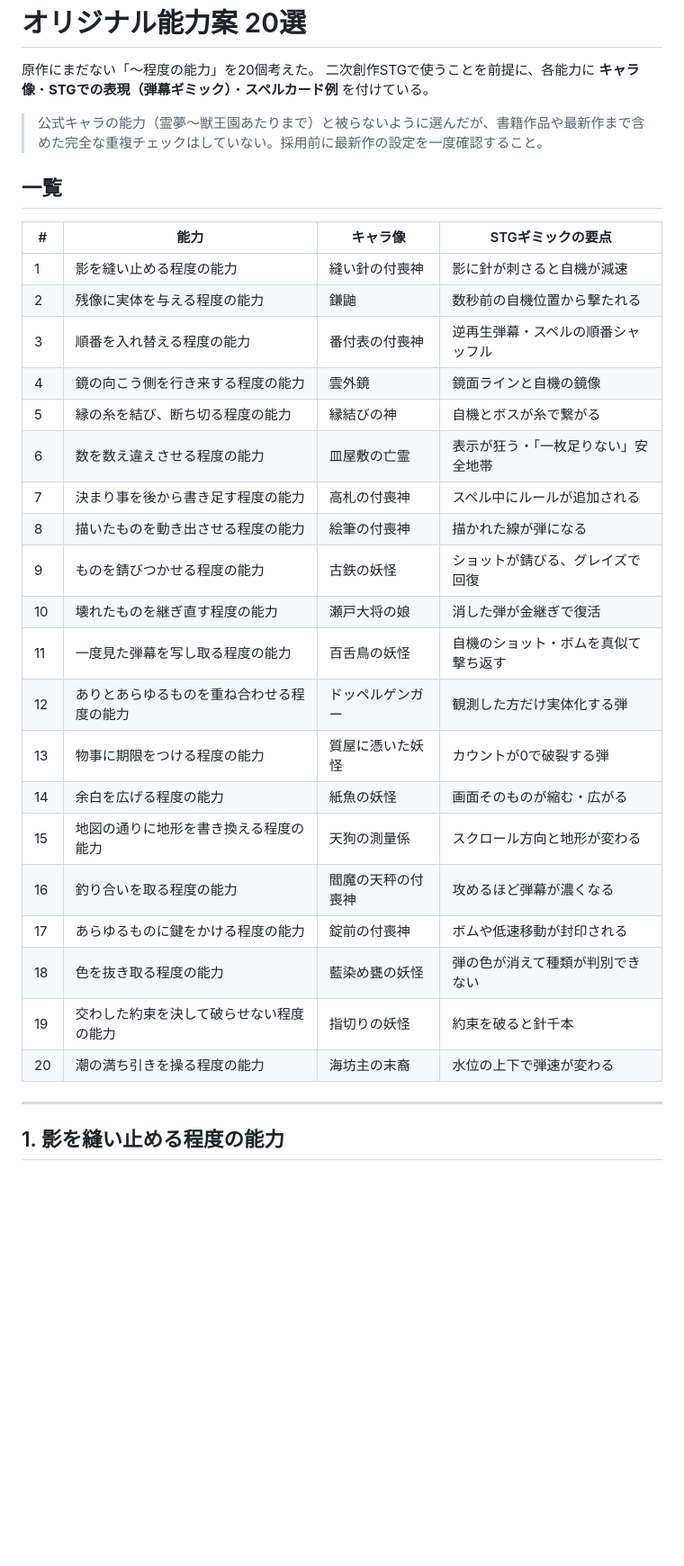
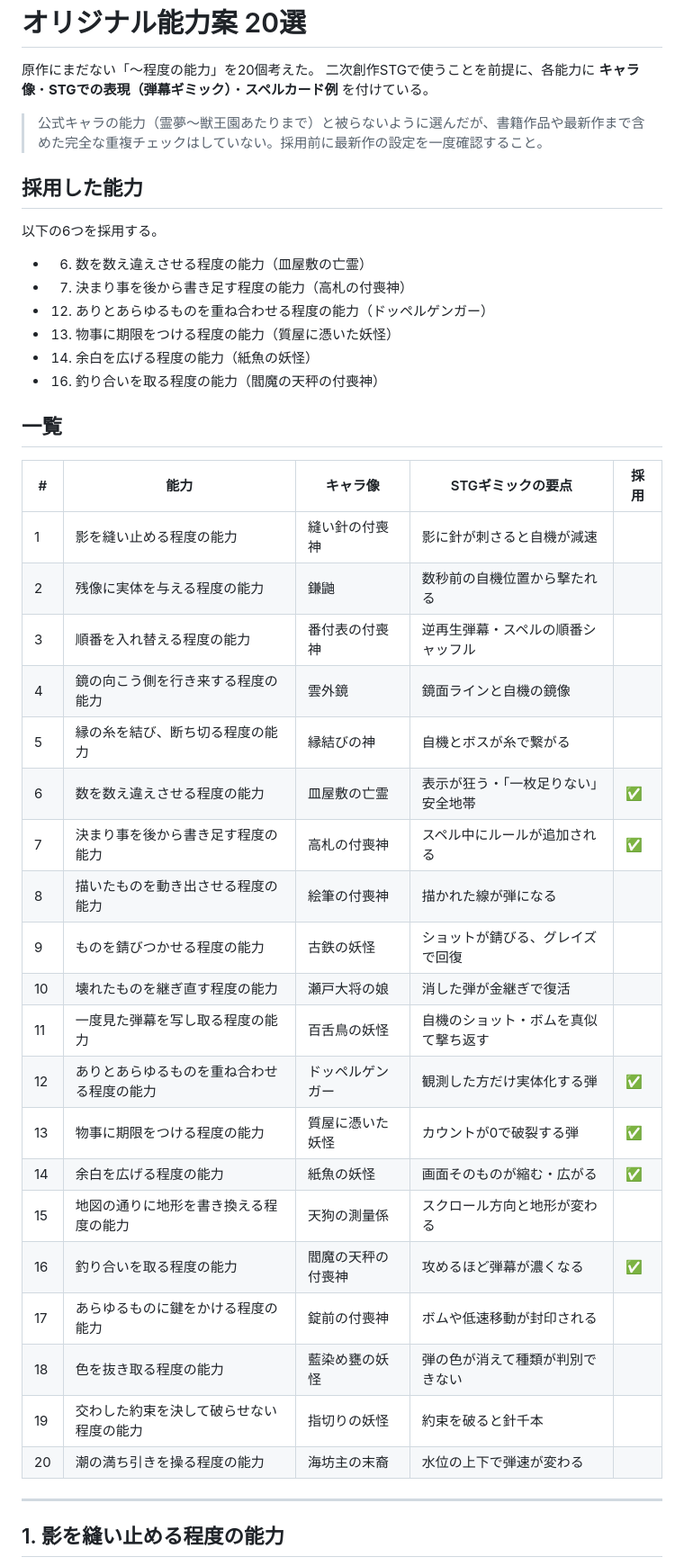
Before and after one commit to kawaharagai202526-sudo/tohounizisousaku, a Markdown page: docs/new-abilities.md, the part around one of its changes. Shown at 90% size. Drawn GitHub-style; blank space fills up the shorter version.

Commit message:
採用する能力（6・7・12・13・14・16）を記録
Co-Authored-By: Claude Opus 5.5 <noreply@anthropic.com>
Claude-Session: https://claude.ai/code/session_017pRd4C84kDQhPBnDtmytMM

```diff
--- a/docs/new-abilities.md
+++ b/docs/new-abilities.md
@@ -5,30 +5,41 @@
 
 > 公式キャラの能力（霊夢〜獣王園あたりまで）と被らないように選んだが、書籍作品や最新作まで含めた完全な重複チェックはしていない。採用前に最新作の設定を一度確認すること。
 
+## 採用した能力
+
+以下の6つを採用する。
+
+- 6. 数を数え違えさせる程度の能力（皿屋敷の亡霊）
+- 7. 決まり事を後から書き足す程度の能力（高札の付喪神）
+- 12. ありとあらゆるものを重ね合わせる程度の能力（ドッペルゲンガー）
+- 13. 物事に期限をつける程度の能力（質屋に憑いた妖怪）
+- 14. 余白を広げる程度の能力（紙魚の妖怪）
+- 16. 釣り合いを取る程度の能力（閻魔の天秤の付喪神）
+
 ## 一覧
 
-| # | 能力 | キャラ像 | STGギミックの要点 |
-|---|------|----------|-------------------|
-| 1 | 影を縫い止める程度の能力 | 縫い針の付喪神 | 影に針が刺さると自機が減速 |
-| 2 | 残像に実体を与える程度の能力 | 鎌鼬 | 数秒前の自機位置から撃たれる |
-| 3 | 順番を入れ替える程度の能力 | 番付表の付喪神 | 逆再生弾幕・スペルの順番シャッフル |
-| 4 | 鏡の向こう側を行き来する程度の能力 | 雲外鏡 | 鏡面ラインと自機の鏡像 |
-| 5 | 縁の糸を結び、断ち切る程度の能力 | 縁結びの神 | 自機とボスが糸で繋がる |
-| 6 | 数を数え違えさせる程度の能力 | 皿屋敷の亡霊 | 表示が狂う・「一枚足りない」安全地帯 |
-| 7 | 決まり事を後から書き足す程度の能力 | 高札の付喪神 | スペル中にルールが追加される |
-| 8 | 描いたものを動き出させる程度の能力 | 絵筆の付喪神 | 描かれた線が弾になる |
-| 9 | ものを錆びつかせる程度の能力 | 古鉄の妖怪 | ショットが錆びる、グレイズで回復 |
-| 10 | 壊れたものを継ぎ直す程度の能力 | 瀬戸大将の娘 | 消した弾が金継ぎで復活 |
-| 11 | 一度見た弾幕を写し取る程度の能力 | 百舌鳥の妖怪 | 自機のショット・ボムを真似て撃ち返す |
-| 12 | ありとあらゆるものを重ね合わせる程度の能力 | ドッペルゲンガー | 観測した方だけ実体化する弾 |
-| 13 | 物事に期限をつける程度の能力 | 質屋に憑いた妖怪 | カウントが0で破裂する弾 |
-| 14 | 余白を広げる程度の能力 | 紙魚の妖怪 | 画面そのものが縮む・広がる |
-| 15 | 地図の通りに地形を書き換える程度の能力 | 天狗の測量係 | スクロール方向と地形が変わる |
-| 16 | 釣り合いを取る程度の能力 | 閻魔の天秤の付喪神 | 攻めるほど弾幕が濃くなる |
-| 17 | あらゆるものに鍵をかける程度の能力 | 錠前の付喪神 | ボムや低速移動が封印される |
-| 18 | 色を抜き取る程度の能力 | 藍染め甕の妖怪 | 弾の色が消えて種類が判別できない |
-| 19 | 交わした約束を決して破らせない程度の能力 | 指切りの妖怪 | 約束を破ると針千本 |
-| 20 | 潮の満ち引きを操る程度の能力 | 海坊主の末裔 | 水位の上下で弾速が変わる |
+| # | 能力 | キャラ像 | STGギミックの要点 | 採用 |
+|---|------|----------|-------------------|------|
+| 1 | 影を縫い止める程度の能力 | 縫い針の付喪神 | 影に針が刺さると自機が減速 |  |
+| 2 | 残像に実体を与える程度の能力 | 鎌鼬 | 数秒前の自機位置から撃たれる |  |
+| 3 | 順番を入れ替える程度の能力 | 番付表の付喪神 | 逆再生弾幕・スペルの順番シャッフル |  |
+| 4 | 鏡の向こう側を行き来する程度の能力 | 雲外鏡 | 鏡面ラインと自機の鏡像 |  |
+| 5 | 縁の糸を結び、断ち切る程度の能力 | 縁結びの神 | 自機とボスが糸で繋がる |  |
+| 6 | 数を数え違えさせる程度の能力 | 皿屋敷の亡霊 | 表示が狂う・「一枚足りない」安全地帯 | ✅ |
+| 7 | 決まり事を後から書き足す程度の能力 | 高札の付喪神 | スペル中にルールが追加される | ✅ |
+| 8 | 描いたものを動き出させる程度の能力 | 絵筆の付喪神 | 描かれた線が弾になる |  |
+| 9 | ものを錆びつかせる程度の能力 | 古鉄の妖怪 | ショットが錆びる、グレイズで回復 |  |
+| 10 | 壊れたものを継ぎ直す程度の能力 | 瀬戸大将の娘 | 消した弾が金継ぎで復活 |  |
+| 11 | 一度見た弾幕を写し取る程度の能力 | 百舌鳥の妖怪 | 自機のショット・ボムを真似て撃ち返す |  |
+| 12 | ありとあらゆるものを重ね合わせる程度の能力 | ドッペルゲンガー | 観測した方だけ実体化する弾 | ✅ |
+| 13 | 物事に期限をつける程度の能力 | 質屋に憑いた妖怪 | カウントが0で破裂する弾 | ✅ |
+| 14 | 余白を広げる程度の能力 | 紙魚の妖怪 | 画面そのものが縮む・広がる | ✅ |
+| 15 | 地図の通りに地形を書き換える程度の能力 | 天狗の測量係 | スクロール方向と地形が変わる |  |
+| 16 | 釣り合いを取る程度の能力 | 閻魔の天秤の付喪神 | 攻めるほど弾幕が濃くなる | ✅ |
+| 17 | あらゆるものに鍵をかける程度の能力 | 錠前の付喪神 | ボムや低速移動が封印される |  |
+| 18 | 色を抜き取る程度の能力 | 藍染め甕の妖怪 | 弾の色が消えて種類が判別できない |  |
+| 19 | 交わした約束を決して破らせない程度の能力 | 指切りの妖怪 | 約束を破ると針千本 |  |
+| 20 | 潮の満ち引きを操る程度の能力 | 海坊主の末裔 | 水位の上下で弾速が変わる |  |
 
 ---
 
```
Also changed, not shown: other parts of docs/new-abilities.md (+6 -6 lines).
